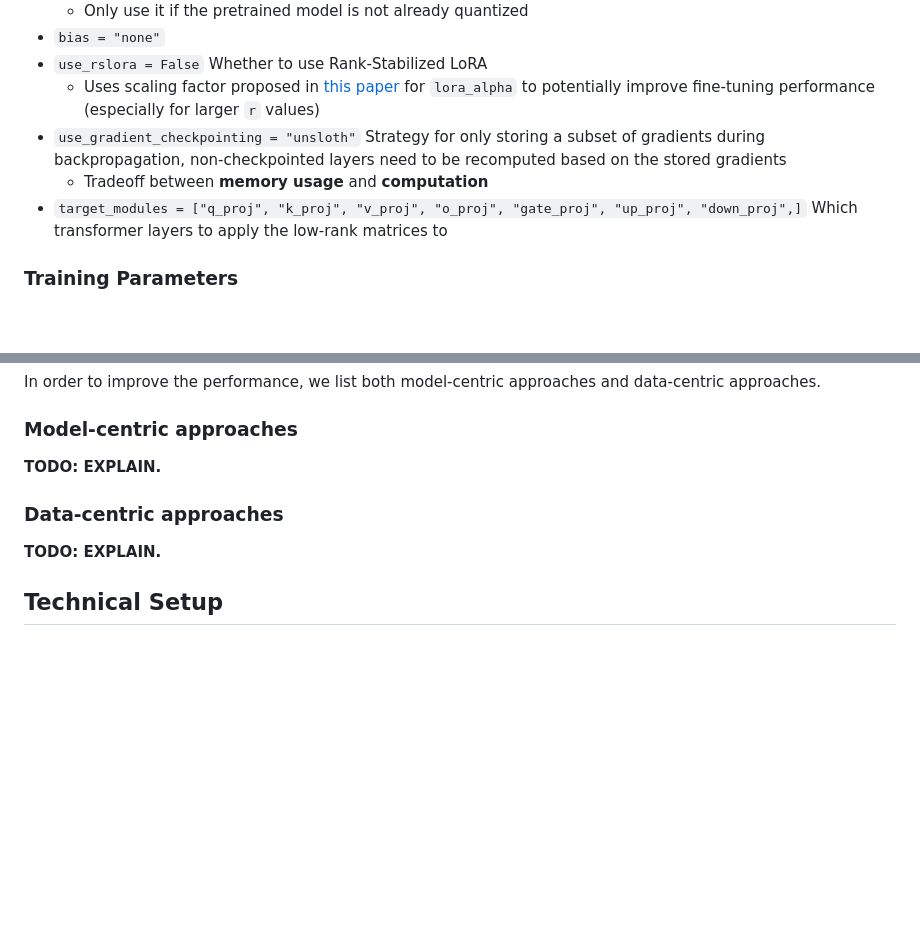
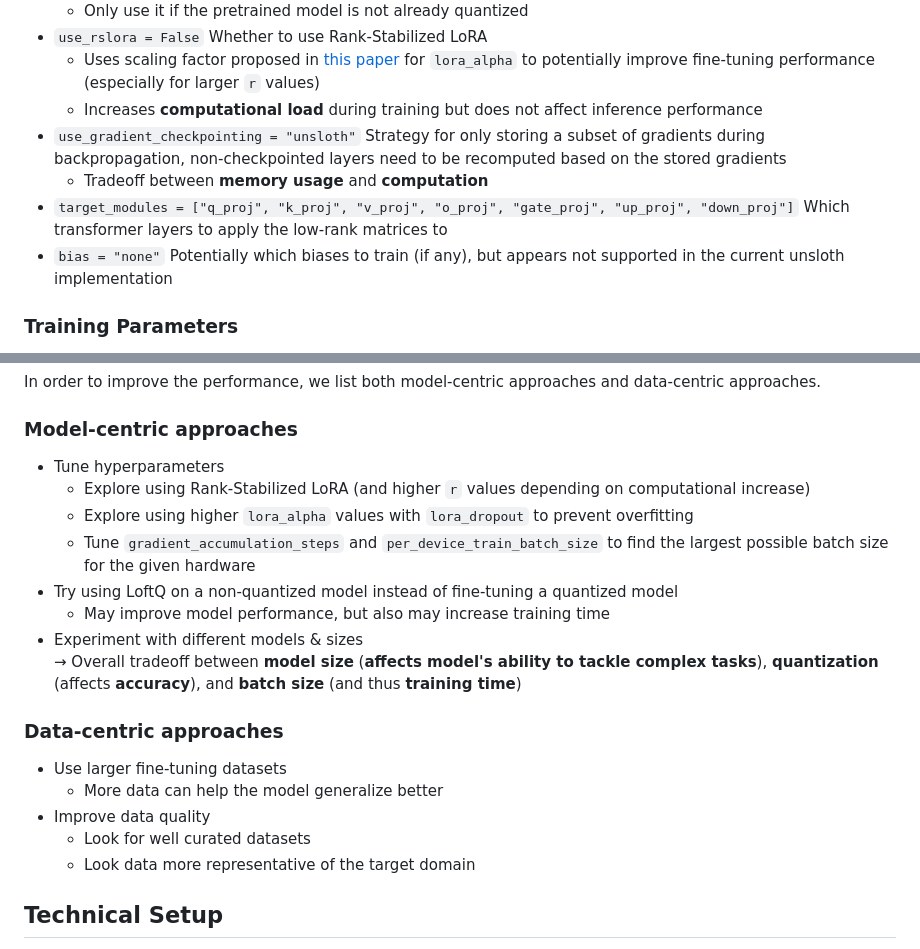
Before and after one commit to Taiwar/ID2223-lab2, a Markdown page: README.md, 2 parts joined by grey strips. GitHub-like rendering; blank space fills up the shorter version.

Commit message:
Add improvement suggestions

```diff
--- a/README.md
+++ b/README.md
@@ -76,11 +76,12 @@ Sources:
   - Only use it if the pretrained model is not already quantized
-- `bias = "none"`
 - `use_rslora = False` Whether to use Rank-Stabilized LoRA
   - Uses scaling factor proposed in [this paper](https://arxiv.org/abs/2312.03732) for `lora_alpha` to
     potentially improve fine-tuning performance (especially for larger `r` values)
+  - Increases **computational load** during training but does not affect inference performance
 - `use_gradient_checkpointing = "unsloth"` Strategy for only storing a subset of gradients during backpropagation, non-checkpointed layers need to be recomputed based on the stored gradients
   - Tradeoff between **memory usage** and **computation**
-- `target_modules = ["q_proj", "k_proj", "v_proj", "o_proj", "gate_proj", "up_proj", "down_proj",]` Which transformer layers to apply the low-rank matrices to
+- `target_modules = ["q_proj", "k_proj", "v_proj", "o_proj", "gate_proj", "up_proj", "down_proj"]` Which transformer layers to apply the low-rank matrices to
+- `bias = "none"` Potentially which biases to train (if any), but appears not supported in the current unsloth implementation
 
 ### Training Parameters
 - `gradient_accumulation_steps = 4` Number of steps to accumulate gradients before performing a backpropagation update.
@@ -101,10 +102,21 @@ Sources:
 In order to improve the performance, we list both model-centric approaches and data-centric approaches.
 
 ### Model-centric approaches
-**TODO: EXPLAIN.**
+- Tune hyperparameters
+  - Explore using Rank-Stabilized LoRA (and higher `r` values depending on computational increase)
+  - Explore using higher `lora_alpha` values with `lora_dropout` to prevent overfitting
+  - Tune `gradient_accumulation_steps` and `per_device_train_batch_size` to find the largest possible batch size for the given hardware
+- Try using LoftQ on a non-quantized model instead of fine-tuning a quantized model
+  - May improve model performance, but also may increase training time
+- Experiment with different models & sizes\
+  → Overall tradeoff between **model size** (**affects model's ability to tackle complex tasks**), **quantization** (affects **accuracy**), and **batch size** (and thus **training time**)
 
 ### Data-centric approaches
-**TODO: EXPLAIN.**
+- Use larger fine-tuning datasets
+  - More data can help the model generalize better
+- Improve data quality
+  - Look for well curated datasets
+  - Look data more representative of the target domain
 
 ## Technical Setup
 
```
Also changed, not shown: other parts of README.md (+1 -1 lines).
